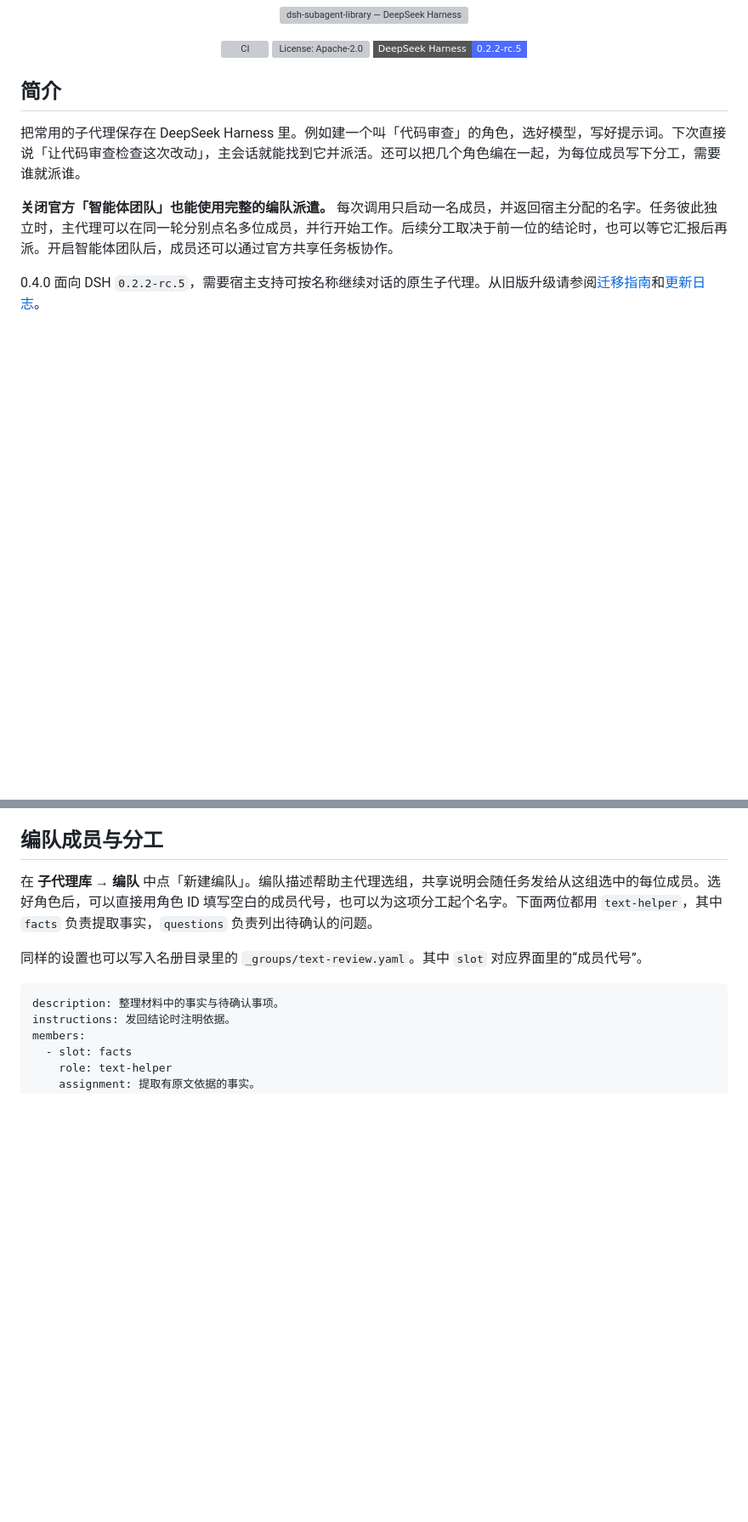
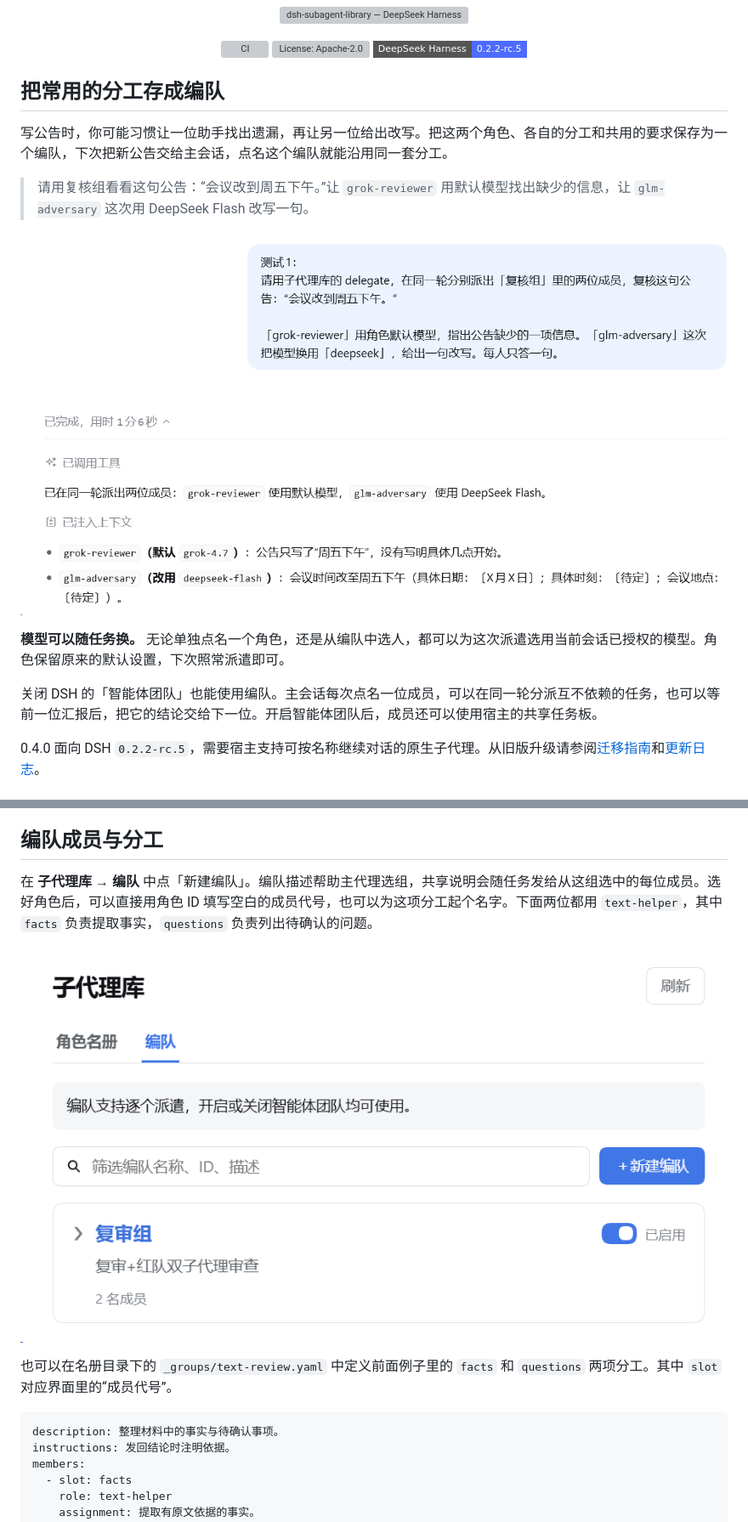
Before and after one commit to MaRi23333/dsh-subagent-library, a Markdown page: README.md, 2 parts joined by grey strips. Shown at 85% size. Rendered like a GitHub page; pictures changed too: assets/readme/group-dispatch.png (added), assets/readme/group-settings.png (added); badges without logos; blank space fills up the shorter version; grey boxes are pictures that could not be loaded.

````diff
--- a/README.md
+++ b/README.md
@@ -12,11 +12,17 @@
   <img src="https://img.shields.io/badge/DeepSeek%20Harness-0.2.2--rc.5-4d6bfe?style=flat-square" alt="DeepSeek Harness 0.2.2-rc.5" />
 </p>
 
-## 简介
+## 把常用的分工存成编队
 
-把常用的子代理保存在 DeepSeek Harness 里。例如建一个叫「代码审查」的角色，选好模型，写好提示词。下次直接说「让代码审查检查这次改动」，主会话就能找到它并派活。还可以把几个角色编在一起，为每位成员写下分工，需要谁就派谁。
+写公告时，你可能习惯让一位助手找出遗漏，再让另一位给出改写。把这两个角色、各自的分工和共用的要求保存为一个编队，下次把新公告交给主会话，点名这个编队就能沿用同一套分工。
 
-**关闭官方「智能体团队」也能使用完整的编队派遣。** 每次调用只启动一名成员，并返回宿主分配的名字。任务彼此独立时，主代理可以在同一轮分别点名多位成员，并行开始工作。后续分工取决于前一位的结论时，也可以等它汇报后再派。开启智能体团队后，成员还可以通过官方共享任务板协作。
+> 请用复核组看看这句公告：“会议改到周五下午。”让 `grok-reviewer` 用默认模型找出缺少的信息，让 `glm-adversary` 这次用 DeepSeek Flash 改写一句。
+
+![主会话同一轮派出两名成员。grok-reviewer 用默认的 Grok 4.7 指出缺少开始时间，glm-adversary 临时用 DeepSeek Flash 给出改写。](./assets/readme/group-dispatch.png)
+
+**模型可以随任务换。** 无论单独点名一个角色，还是从编队中选人，都可以为这次派遣选用当前会话已授权的模型。角色保留原来的默认设置，下次照常派遣即可。
+
+关闭 DSH 的「智能体团队」也能使用编队。主会话每次点名一位成员，可以在同一轮分派互不依赖的任务，也可以等前一位汇报后，把它的结论交给下一位。开启智能体团队后，成员还可以使用宿主的共享任务板。
 
 0.4.0 面向 DSH `0.2.2-rc.5`，需要宿主支持可按名称继续对话的原生子代理。从旧版升级请参阅[迁移指南](./MIGRATION.md)和[更新日志](./CHANGELOG.md)。
 
@@ -92,7 +98,9 @@ persona: 保留原文中的专有名词。
 
 在 **子代理库 → 编队** 中点「新建编队」。编队描述帮助主代理选组，共享说明会随任务发给从这组选中的每位成员。选好角色后，可以直接用角色 ID 填写空白的成员代号，也可以为这项分工起个名字。下面两位都用 `text-helper`，其中 `facts` 负责提取事实，`questions` 负责列出待确认的问题。
 
-同样的设置也可以写入名册目录里的 `_groups/text-review.yaml`。其中 `slot` 对应界面里的“成员代号”。
+![设置中的编队列表。“复审组”已启用，包含两名成员。](./assets/readme/group-settings.png)
+
+也可以在名册目录下的 `_groups/text-review.yaml` 中定义前面例子里的 `facts` 和 `questions` 两项分工。其中 `slot` 对应界面里的“成员代号”。
 
 ```yaml
 description: 整理材料中的事实与待确认事项。
````
Also changed, not shown: README.en.md (+14 -4 lines), 4 other files.
